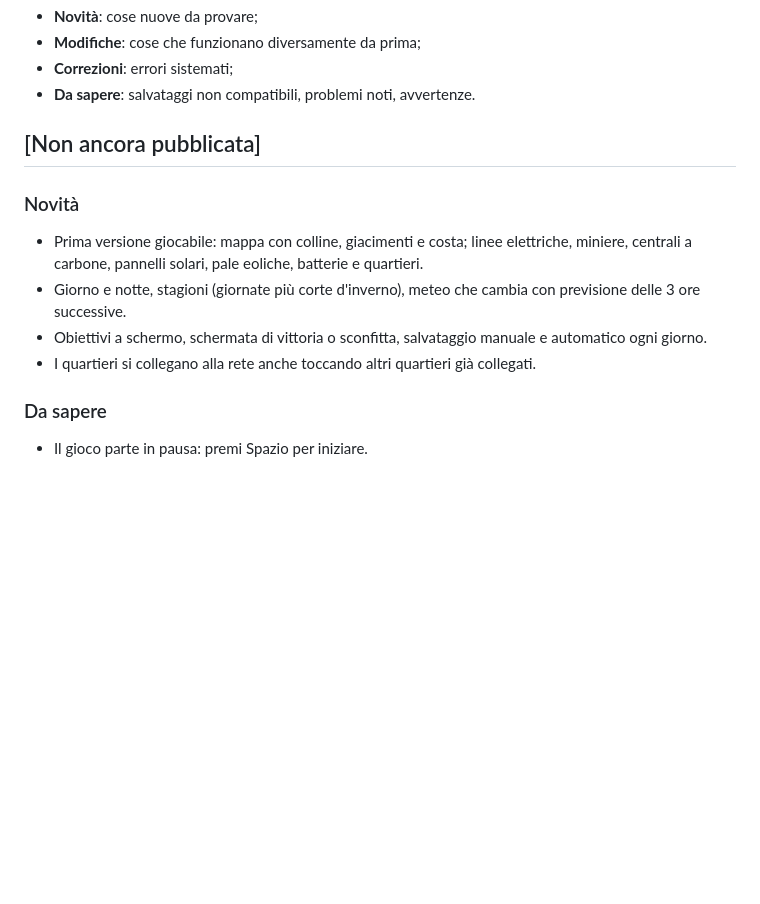
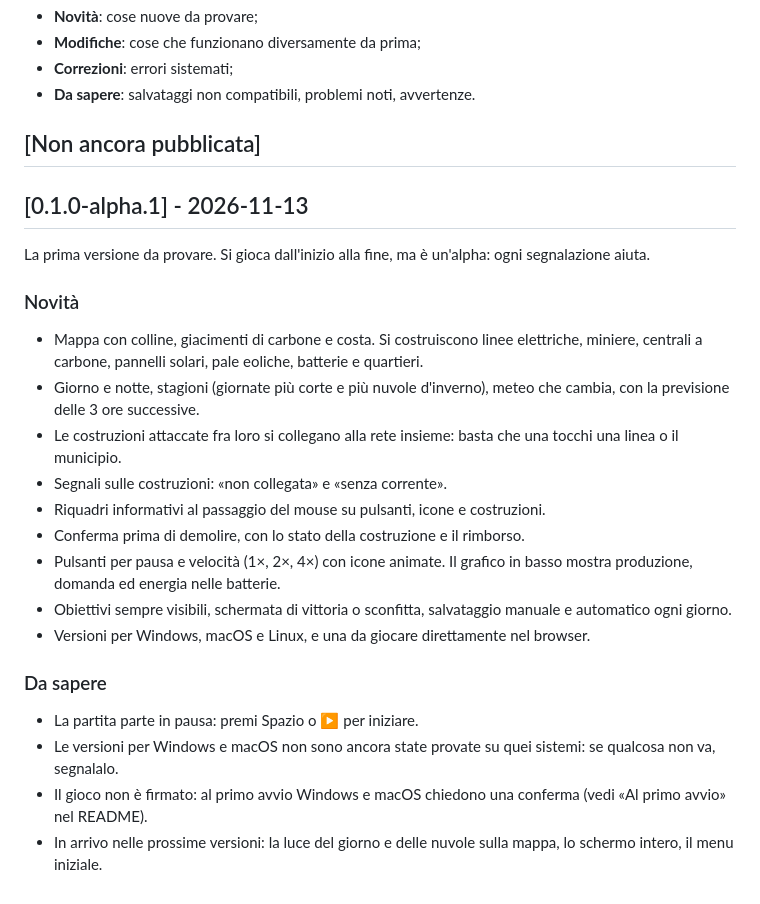
Before and after one commit to scrnetto/energy-grid-tycoon-releases, a Markdown page: CHANGELOG.md, the part around the change. Drawn GitHub-style; blank space fills up the shorter version.

```diff
--- a/CHANGELOG.md
+++ b/CHANGELOG.md
@@ -12,12 +12,27 @@ Ogni versione ha queste sezioni, quando servono:
 
 ## [Non ancora pubblicata]
 
+## [0.1.0-alpha.1] - 2026-11-13
+
+La prima versione da provare. Si gioca dall'inizio alla fine, ma è un'alpha: ogni segnalazione aiuta.
+
 ### Novità
-- Prima versione giocabile: mappa con colline, giacimenti e costa; linee elettriche, miniere, centrali a carbone,
+- Mappa con colline, giacimenti di carbone e costa. Si costruiscono linee elettriche, miniere, centrali a carbone,
   pannelli solari, pale eoliche, batterie e quartieri.
-- Giorno e notte, stagioni (giornate più corte d'inverno), meteo che cambia con previsione delle 3 ore successive.
-- Obiettivi a schermo, schermata di vittoria o sconfitta, salvataggio manuale e automatico ogni giorno.
-- I quartieri si collegano alla rete anche toccando altri quartieri già collegati.
+- Giorno e notte, stagioni (giornate più corte e più nuvole d'inverno), meteo che cambia, con la previsione delle
+  3 ore successive.
+- Le costruzioni attaccate fra loro si collegano alla rete insieme: basta che una tocchi una linea o il municipio.
+- Segnali sulle costruzioni: «non collegata» e «senza corrente».
+- Riquadri informativi al passaggio del mouse su pulsanti, icone e costruzioni.
+- Conferma prima di demolire, con lo stato della costruzione e il rimborso.
+- Pulsanti per pausa e velocità (1×, 2×, 4×) con icone animate. Il grafico in basso mostra produzione, domanda ed
+  energia nelle batterie.
+- Obiettivi sempre visibili, schermata di vittoria o sconfitta, salvataggio manuale e automatico ogni giorno.
+- Versioni per Windows, macOS e Linux, e una da giocare direttamente nel browser.
 
 ### Da sapere
-- Il gioco parte in pausa: premi Spazio per iniziare.
+- La partita parte in pausa: premi Spazio o ▶ per iniziare.
+- Le versioni per Windows e macOS non sono ancora state provate su quei sistemi: se qualcosa non va, segnalalo.
+- Il gioco non è firmato: al primo avvio Windows e macOS chiedono una conferma (vedi «Al primo avvio» nel README).
+- In arrivo nelle prossime versioni: la luce del giorno e delle nuvole sulla mappa, lo schermo intero, il menu
+  iniziale.
```
Also changed, not shown: README.md (+25 -8 lines), immagini/schermata-partita.png.
